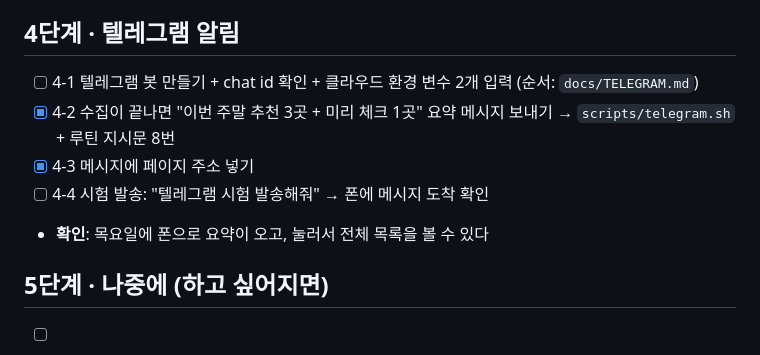
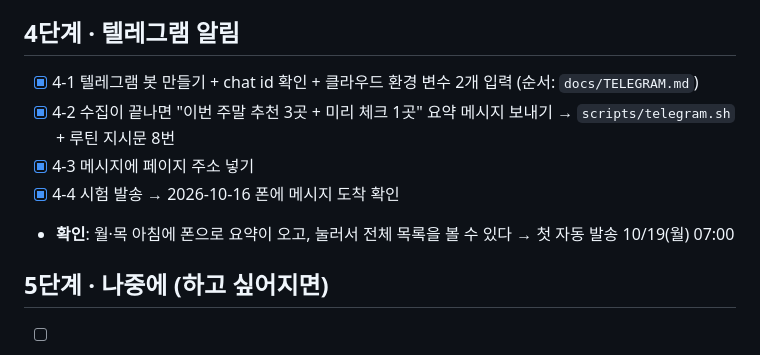
Before and after one commit to mukaa1111/weekend-events, a Markdown page: docs/PLAN.md, the part around the change. GitHub-like rendering.

```diff
--- a/docs/PLAN.md
+++ b/docs/PLAN.md
@@ -40,11 +40,11 @@
 - **확인**: 내가 아무것도 안 해도 월·목 아침에 목록이 새로 바뀌어 있고, 폰에서 열린다 → 첫 자동 실행은 10/19(월) 07:00. 그날 확인하기
 
 ## 4단계 · 텔레그램 알림
-- [ ] 4-1 텔레그램 봇 만들기 + chat id 확인 + 클라우드 환경 변수 2개 입력 (순서: `docs/TELEGRAM.md`)
+- [x] 4-1 텔레그램 봇 만들기 + chat id 확인 + 클라우드 환경 변수 2개 입력 (순서: `docs/TELEGRAM.md`)
 - [x] 4-2 수집이 끝나면 "이번 주말 추천 3곳 + 미리 체크 1곳" 요약 메시지 보내기 → `scripts/telegram.sh` + 루틴 지시문 8번
 - [x] 4-3 메시지에 페이지 주소 넣기
-- [ ] 4-4 시험 발송: "텔레그램 시험 발송해줘" → 폰에 메시지 도착 확인
-- **확인**: 목요일에 폰으로 요약이 오고, 눌러서 전체 목록을 볼 수 있다
+- [x] 4-4 시험 발송 → 2026-10-16 폰에 메시지 도착 확인
+- **확인**: 월·목 아침에 폰으로 요약이 오고, 눌러서 전체 목록을 볼 수 있다 → 첫 자동 발송 10/19(월) 07:00
 
 ## 5단계 · 나중에 (하고 싶어지면)
 - [ ] 카카오톡 알림 (사업자 채널 필요)
```
Also changed, not shown: docs/ROUTINE.md (+1 -0 lines).
